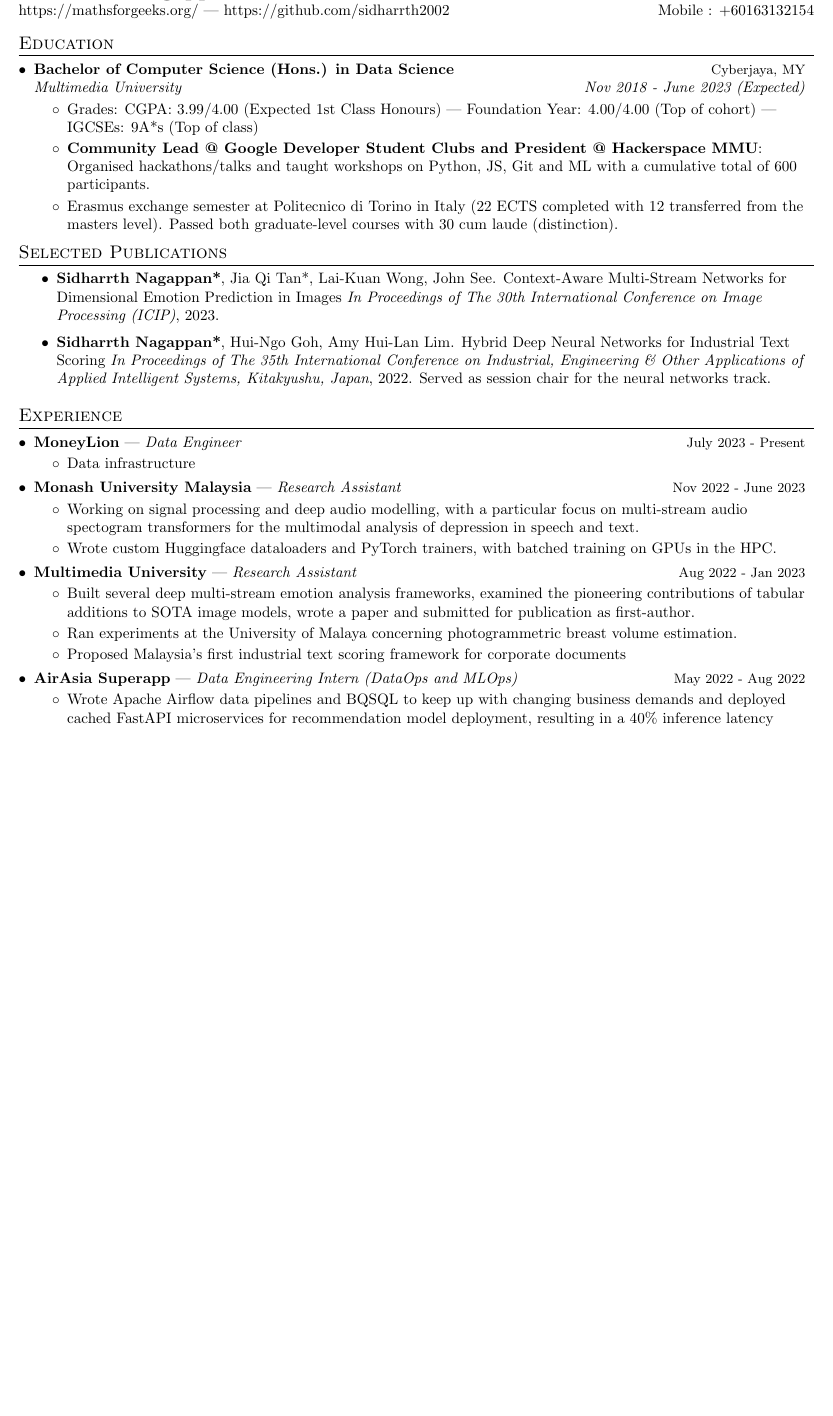
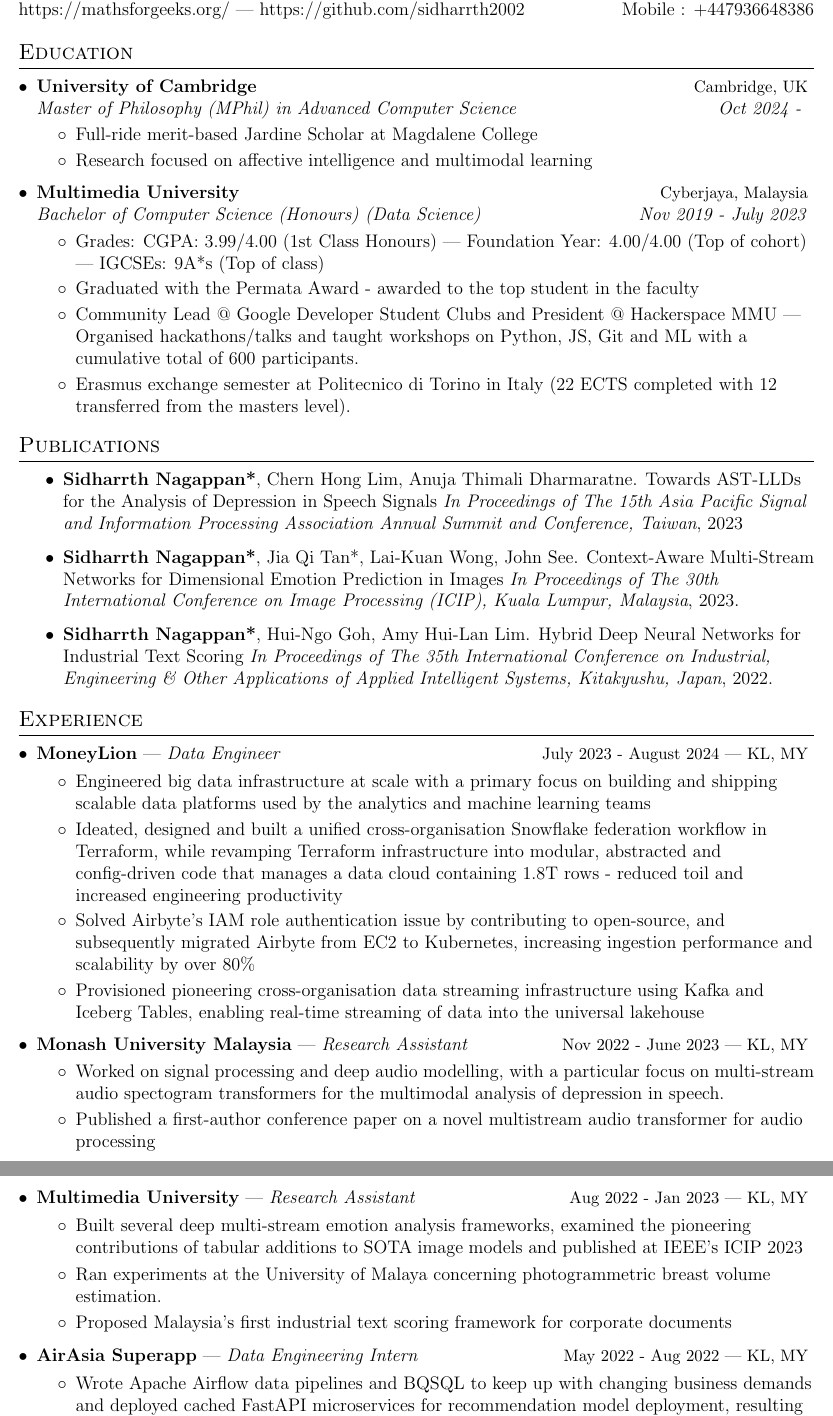
Before and after one commit to sidharrth2002/resume, a LaTeX CV (1 page/sid_resume.tex): part of page 1 of 2 before the commit and two parts of pages 1 and 2 of 2 after it, the two joined at a grey line, cut so that both start at the same text, the shorter picture padded with empty space. Compiled offline with pdfLaTeX.

Commit message:
update resume

```diff
--- a/1 page/sid_resume.tex
+++ b/1 page/sid_resume.tex
@@ -4,7 +4,7 @@
 % License : MIT
 %------------------------
 
-\documentclass[a4paper,10pt]{article}
+\documentclass[a4paper,12pt]{article}
 
 \usepackage{latexsym}
 \usepackage[empty]{fullpage}
@@ -151,8 +151,8 @@
 
 %----------HEADING-----------------
 \begin{tabular*}{\textwidth}{l@{\extracolsep{\fill}}r}
-  \textbf{\href{https://mathsforgeeks.org}{\Large Sidharrth Nagappan}} & Email : \href{mailto:sidharrth2002@gmail.com}{sidharrth2002@gmail.com}\\
-  \href{https://mathsforgeeks.org}{https://mathsforgeeks.org/} | \href{https://github.com/sidharrth2002}{https://github.com/sidharrth2002} & Mobile : +60163132154 \\
+  \textbf{\href{https://mathsforgeeks.org}{\Large Sidharrth Nagappan}} & Email : \href{mailto:sn666@cam.ac.uk}{sn666@cam.ac.uk} \\
+  \href{https://mathsforgeeks.org}{https://mathsforgeeks.org/} | \href{https://github.com/sidharrth2002}{https://github.com/sidharrth2002} & Mobile : +447936648386 \\
 \end{tabular*}
 
 % \section{Research Interests}
@@ -161,13 +161,22 @@
 %-----------EDUCATION-----------------
 \section{Education}
   \resumeSubHeadingListStart
+  \resumeSubheading
+  {University of Cambridge}{Cambridge, UK}
+  {Master of Philosophy (MPhil) in Advanced Computer Science}{Oct 2024 - }
+  \resumeItemListStart
+    \resumeItem{Full-ride merit-based Jardine Scholar at Magdalene College}
+    \resumeItem{Research focused on affective intelligence and multimodal learning}
+  \resumeItemListEnd
+
     \resumeSubheading
-      {Bachelor of Computer Science (Hons.) in Data Science}{Cyberjaya, MY}
-      {Multimedia University}{Nov 2018 - June 2023 (Expected)}
+      {Multimedia University}{Cyberjaya, Malaysia}
+      {Bachelor of Computer Science (Honours) (Data Science)}{Nov 2019 - July 2023}
       \resumeItemListStart
-        \resumeItem{Grades: CGPA: 3.99/4.00 (Expected 1st Class Honours) | Foundation Year: 4.00/4.00 (Top of cohort) | IGCSEs: 9A*s (Top of class)}
-        \resumeItemTwoFields{Community Lead @ Google Developer Student Clubs and President @ Hackerspace MMU}{Organised hackathons/talks and taught workshops on Python, JS, Git and ML with a cumulative total of 600 participants.}
-        \resumeItem{Erasmus exchange semester at Politecnico di Torino in Italy (22 ECTS completed with 12 transferred from the masters level). Passed both graduate-level courses with 30 cum laude (distinction).}
+        \resumeItem{Grades: CGPA: 3.99/4.00 (1st Class Honours) | Foundation Year: 4.00/4.00 (Top of cohort) | IGCSEs: 9A*s (Top of class)}
+        \resumeItem{Graduated with the Permata Award - awarded to the top student in the faculty}
+        \resumeItem{Community Lead @ Google Developer Student Clubs and President @ Hackerspace MMU | Organised hackathons/talks and taught workshops on Python, JS, Git and ML with a cumulative total of 600 participants.}
+        \resumeItem{Erasmus exchange semester at Politecnico di Torino in Italy (22 ECTS completed with 12 transferred from the masters level).}
       \resumeItemListEnd
 
       % \resumeSubheading
@@ -180,42 +189,46 @@
     \resumeSubHeadingListEnd
 
 
-  \section{Selected Publications}
-    \resumeItemListStart
-    \resumeItem{\textbf{Sidharrth Nagappan*}, Jia Qi Tan*, Lai-Kuan Wong, John See. Context-Aware Multi-Stream Networks for Dimensional Emotion Prediction in Images \textit{In Proceedings of The 30th International Conference on Image Processing (ICIP)}, 2023.}
-    \resumeItem{\textbf{Sidharrth Nagappan*}, Hui-Ngo Goh, Amy Hui-Lan Lim. Hybrid Deep Neural Networks for Industrial Text Scoring \textit{In Proceedings of The 35th International Conference on Industrial, Engineering \& Other Applications of Applied Intelligent Systems, Kitakyushu, Japan}, 2022. Served as session chair for the neural networks track.}
-    \resumeItemListEnd
-  % \vspace{-2pt}
+  \section{Publications}
+  \resumeItemListStart
+  \resumeItem{\textbf{Sidharrth Nagappan*}, Chern Hong Lim, Anuja Thimali Dharmaratne. Towards AST-LLDs for the Analysis of Depression in Speech Signals \textit{In Proceedings of The 15th Asia Pacific Signal and Information Processing Association Annual Summit and Conference, Taiwan}, 2023}
+  \resumeItem{\textbf{Sidharrth Nagappan*}, Jia Qi Tan*, Lai-Kuan Wong, John See. Context-Aware Multi-Stream Networks for Dimensional Emotion Prediction in Images \textit{In Proceedings of The 30th International Conference on Image Processing (ICIP), Kuala Lumpur, Malaysia}, 2023.}
+  \resumeItem{\textbf{Sidharrth Nagappan*}, Hui-Ngo Goh, Amy Hui-Lan Lim. Hybrid Deep Neural Networks for Industrial Text Scoring \textit{In Proceedings of The 35th International Conference on Industrial, Engineering \& Other Applications of Applied Intelligent Systems, Kitakyushu, Japan}, 2022.}
+  \resumeItemListEnd
+  \vspace{-5pt}
 
 %-----------EXPERIENCE-----------------
 \section{Experience}
   \resumeSubHeadingListStart
 
   \subheadingSingle
-  {\textbf{MoneyLion} | \textit{Data Engineer}}{July 2023 - Present}
+  {\textbf{MoneyLion} | \textit{Data Engineer}}{July 2023 - August 2024 | KL, MY}
   % {}{}
   \resumeItemListStart
-    \resumeItem{Data infrastructure}
+    \resumeItem{Engineered big data infrastructure at scale with a primary focus on building and shipping scalable data platforms used by the analytics and machine learning teams}
+    \resumeItem{Ideated, designed and built a unified cross-organisation Snowflake federation workflow in Terraform, while revamping Terraform infrastructure into modular, abstracted and config-driven code that manages a data cloud containing 1.8T rows - reduced toil and increased engineering productivity}
+    \resumeItem{Solved Airbyte's IAM role authentication issue by contributing to open-source, and subsequently migrated Airbyte from EC2 to Kubernetes, increasing ingestion performance and scalability by over 80\%}
+    \resumeItem{Provisioned pioneering cross-organisation data streaming infrastructure using Kafka and Iceberg Tables, enabling real-time streaming of data into the universal lakehouse}
   \resumeItemListEnd
 
   \subheadingSingle
-  {\textbf{Monash University Malaysia} | \textit{Research Assistant}}{Nov 2022 - June 2023}
+  {\textbf{Monash University Malaysia} | \textit{Research Assistant}}{Nov 2022 - June 2023 | KL, MY}
   % {}{}
   \resumeItemListStart
-    \resumeItem{Working on signal processing and deep audio modelling, with a particular focus on multi-stream audio spectogram transformers for the multimodal analysis of depression in speech and text.}
-    \resumeItem{Wrote custom Huggingface dataloaders and PyTorch trainers, with batched training on GPUs in the HPC.}
+    \resumeItem{Worked on signal processing and deep audio modelling, with a particular focus on multi-stream audio spectogram transformers for the multimodal analysis of depression in speech.}
+    \resumeItem{Published a first-author conference paper on a novel multistream audio transformer for audio processing}
   \resumeItemListEnd
 
   \subheadingSingle
-  {\textbf{Multimedia University} | \textit{Research Assistant}}{Aug 2022 - Jan 2023}
+  {\textbf{Multimedia University} | \textit{Research Assistant}}{Aug 2022 - Jan 2023 | KL, MY}
   \resumeItemListStart
-    \resumeItem{Built several deep multi-stream emotion analysis frameworks, examined the pioneering contributions of tabular additions to SOTA image models, wrote a paper and submitted for publication as first-author.}
+    \resumeItem{Built several deep multi-stream emotion analysis frameworks, examined the pioneering contributions of tabular additions to SOTA image models and published at IEEE's ICIP 2023}
     \resumeItem{Ran experiments at the University of Malaya concerning photogrammetric breast volume estimation.}
     \resumeItem{Proposed Malaysia's first industrial text scoring framework for corporate documents}
   \resumeItemListEnd
 
   \subheadingSingle
-  {\textbf{AirAsia Superapp} | \textit{Data Engineering Intern (DataOps and MLOps)}}{May 2022 - Aug 2022}
+  {\textbf{AirAsia Superapp} | \textit{Data Engineering Intern}}{May 2022 - Aug 2022 | KL, MY}
   \resumeItemListStart
     \resumeItem{Wrote Apache Airflow data pipelines and BQSQL to keep up with changing business demands and deployed cached FastAPI microservices for recommendation model deployment, resulting in a 40\% inference latency reduction.}
     \resumeItem{Shipped dashboard scrapers and Airflow DAG generators within Gitlab CI to maximise productivity by allowing a 30-man team of data engineers, data scientists and non-technical analysts to write config-driven over code-driven DAGs, maintaining code consistency and facilitating the faster provisioning of data pipelines (by up to 50\%).}
@@ -280,6 +286,5 @@
     % \resumeItem{CI/CD and Tools: GCP, Docker, Kubernetes}
   \resumeSubHeadingListEnd
 
-\vspace{-12pt}
+\vspace{-5pt}
 
-\section{Awards}
```
Also changed, not shown: CV/sid_cv.tex (+18 -9 lines), 1 page/sid_resume.pdf, CV/sid_cv.pdf, 1 page/sid_resume.tex (19 more changed lines), 10 other files.
